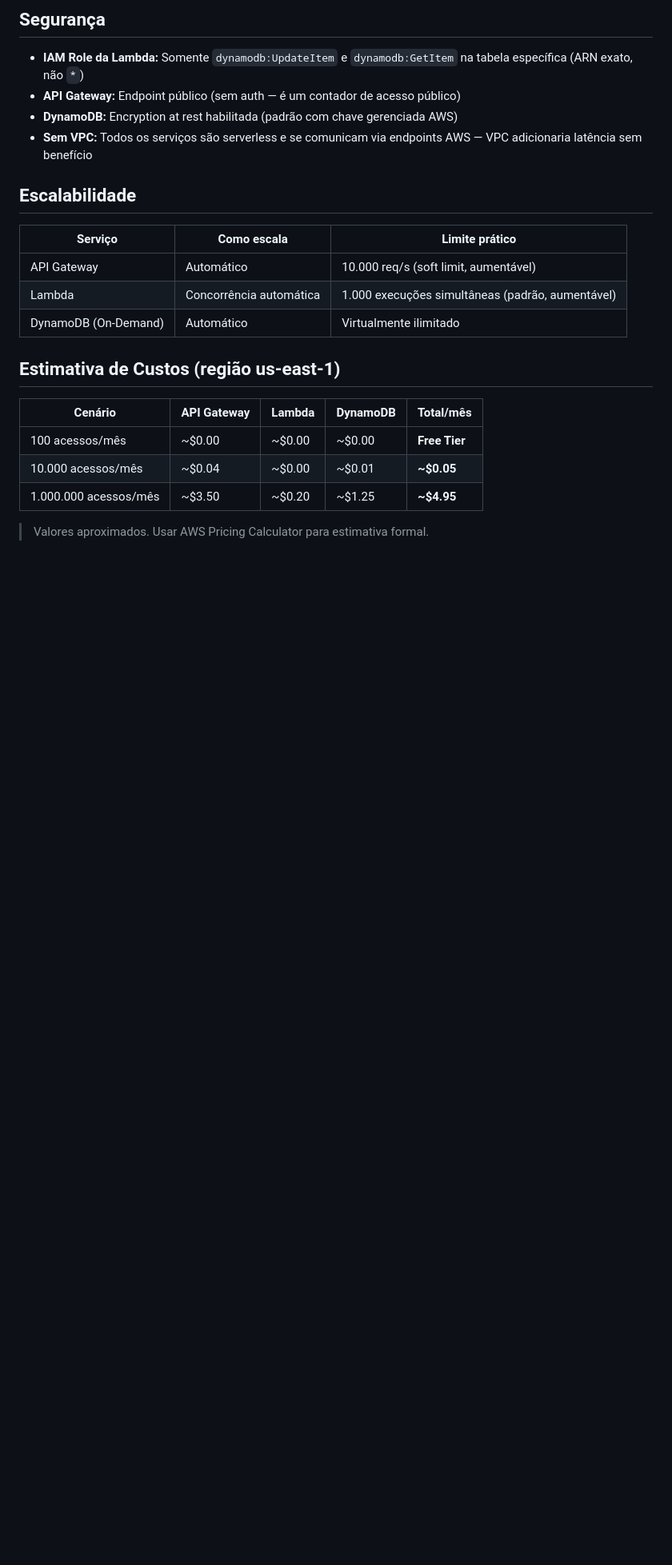
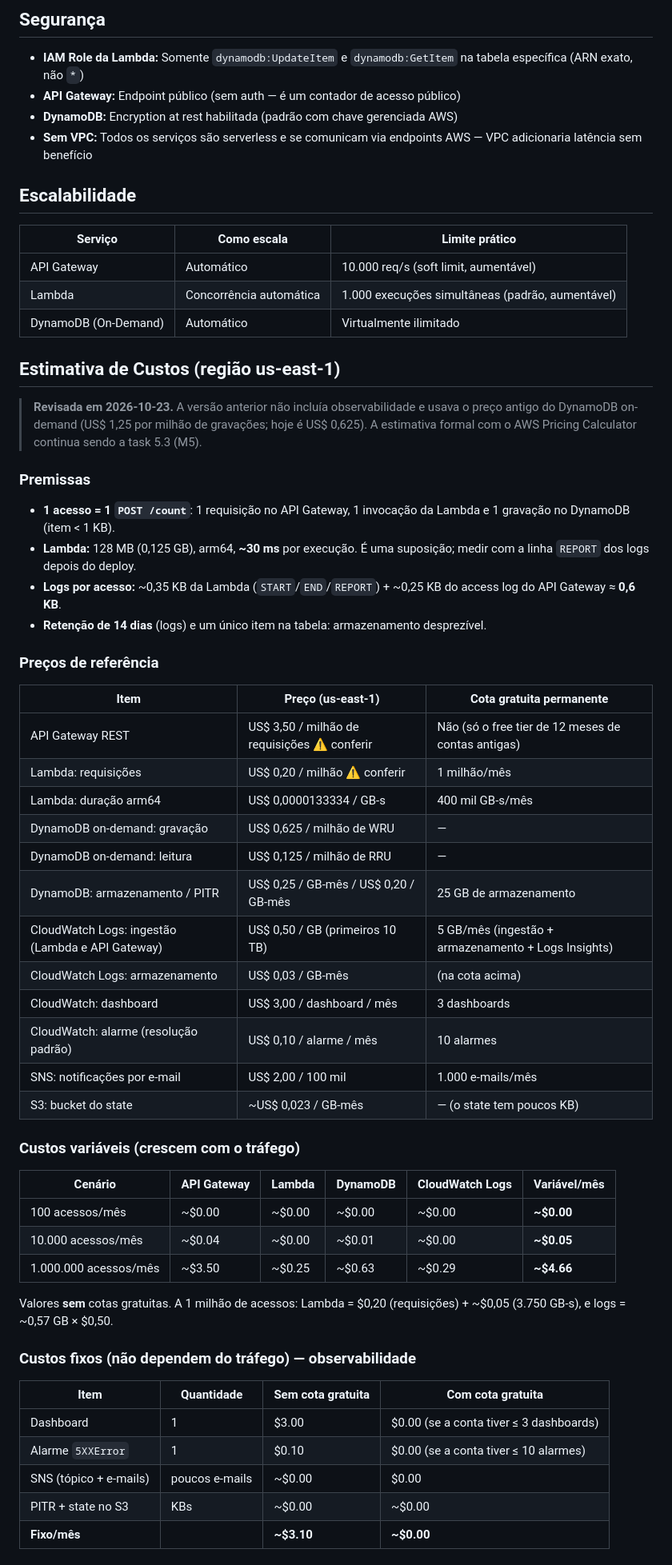
Before and after one commit to ElielDelfino/tcc-edn, a Markdown page: docs/arquitetura.md, the part around one of its changes. Shown at 80% size. GitHub-like rendering; blank space fills up the shorter version.

Commit message:
docs: revisa estimativa de custos com observabilidade
Inclui CloudWatch (logs, dashboard, alarme), SNS, PITR e state no S3,
separa custos fixos e variáveis e corrige o preço do DynamoDB on-demand
(US$ 0,625 por milhão de gravações).

```diff
--- a/docs/arquitetura.md
+++ b/docs/arquitetura.md
@@ -86,10 +86,55 @@ Usuário (Browser/App)
 
 ## Estimativa de Custos (região us-east-1)
 
-| Cenário | API Gateway | Lambda | DynamoDB | Total/mês |
-|---------|-----------|--------|----------|-----------|
-| 100 acessos/mês | ~$0.00 | ~$0.00 | ~$0.00 | **Free Tier** |
-| 10.000 acessos/mês | ~$0.04 | ~$0.00 | ~$0.01 | **~$0.05** |
-| 1.000.000 acessos/mês | ~$3.50 | ~$0.20 | ~$1.25 | **~$4.95** |
+> **Revisada em 2026-10-23.** A versão anterior não incluía observabilidade e usava o preço
+> antigo do DynamoDB on-demand (US$ 1,25 por milhão de gravações; hoje é US$ 0,625).
+> A estimativa formal com o AWS Pricing Calculator continua sendo a task 5.3 (M5).
 
-> Valores aproximados. Usar AWS Pricing Calculator para estimativa formal.
+### Premissas
+
+- **1 acesso = 1 `POST /count`**: 1 requisição no API Gateway, 1 invocação da Lambda e
+  1 gravação no DynamoDB (item < 1 KB).
+- **Lambda:** 128 MB (0,125 GB), arm64, **~30 ms** por execução. É uma suposição; medir com a
+  linha `REPORT` dos logs depois do deploy.
+- **Logs por acesso:** ~0,35 KB da Lambda (`START`/`END`/`REPORT`) + ~0,25 KB do access log do
+  API Gateway ≈ **0,6 KB**.
+- **Retenção de 14 dias** (logs) e um único item na tabela: armazenamento desprezível.
+
+### Preços de referência
+
+| Item | Preço (us-east-1) | Cota gratuita permanente |
+|---|---|---|
+| API Gateway REST | US$ 3,50 / milhão de requisições ⚠️ conferir | Não (só o free tier de 12 meses de contas antigas) |
+| Lambda: requisições | US$ 0,20 / milhão ⚠️ conferir | 1 milhão/mês |
+| Lambda: duração arm64 | US$ 0,0000133334 / GB-s | 400 mil GB-s/mês |
+| DynamoDB on-demand: gravação | US$ 0,625 / milhão de WRU | — |
+| DynamoDB on-demand: leitura | US$ 0,125 / milhão de RRU | — |
+| DynamoDB: armazenamento / PITR | US$ 0,25 / GB-mês / US$ 0,20 / GB-mês | 25 GB de armazenamento |
+| CloudWatch Logs: ingestão (Lambda e API Gateway) | US$ 0,50 / GB (primeiros 10 TB) | 5 GB/mês (ingestão + armazenamento + Logs Insights) |
+| CloudWatch Logs: armazenamento | US$ 0,03 / GB-mês | (na cota acima) |
+| CloudWatch: dashboard | US$ 3,00 / dashboard / mês | 3 dashboards |
+| CloudWatch: alarme (resolução padrão) | US$ 0,10 / alarme / mês | 10 alarmes |
+| SNS: notificações por e-mail | US$ 2,00 / 100 mil | 1.000 e-mails/mês |
+| S3: bucket do state | ~US$ 0,023 / GB-mês | — (o state tem poucos KB) |
+
+### Custos variáveis (crescem com o tráfego)
+
+| Cenário | API Gateway | Lambda | DynamoDB | CloudWatch Logs | Variável/mês |
+|---|---|---|---|---|---|
+| 100 acessos/mês | ~$0.00 | ~$0.00 | ~$0.00 | ~$0.00 | **~$0.00** |
+| 10.000 acessos/mês | ~$0.04 | ~$0.00 | ~$0.01 | ~$0.00 | **~$0.05** |
+| 1.000.000 acessos/mês | ~$3.50 | ~$0.25 | ~$0.63 | ~$0.29 | **~$4.66** |
+
+Valores **sem** cotas gratuitas. A 1 milhão de acessos: Lambda = $0,20 (requisições) + ~$0,05
+(3.750 GB-s), e logs = ~0,57 GB × $0,50.
+
+### Custos fixos (não dependem do tráfego) — observabilidade
+
+| Item | Quantidade | Sem cota gratuita | Com cota gratuita |
+|---|---|---|---|
+| Dashboard | 1 | $3.00 | $0.00 (se a conta tiver ≤ 3 dashboards) |
+| Alarme `5XXError` | 1 | $0.10 | $0.00 (se a conta tiver ≤ 10 alarmes) |
+| SNS (tópico + e-mails) | poucos e-mails | ~$0.00 | $0.00 |
+| PITR + state no S3 | KBs | ~$0.00 | ~$0.00 |
+| **Fixo/mês** | | **~$3.10** | **~$0.00** |
+
```
Also changed, not shown: other parts of docs/arquitetura.md (+21 -0 lines).
